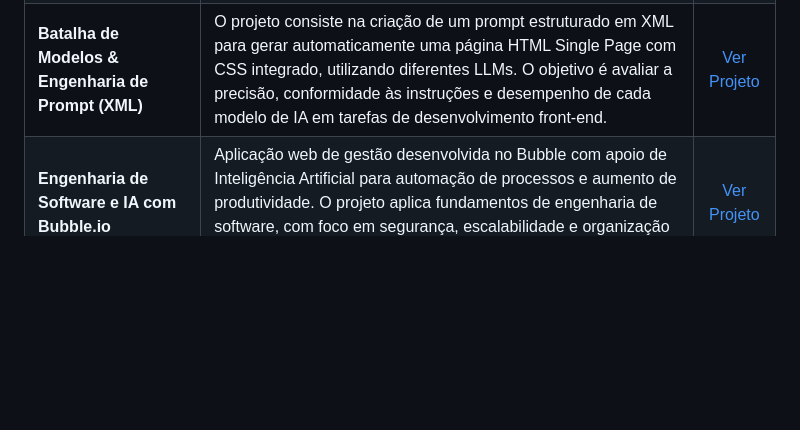
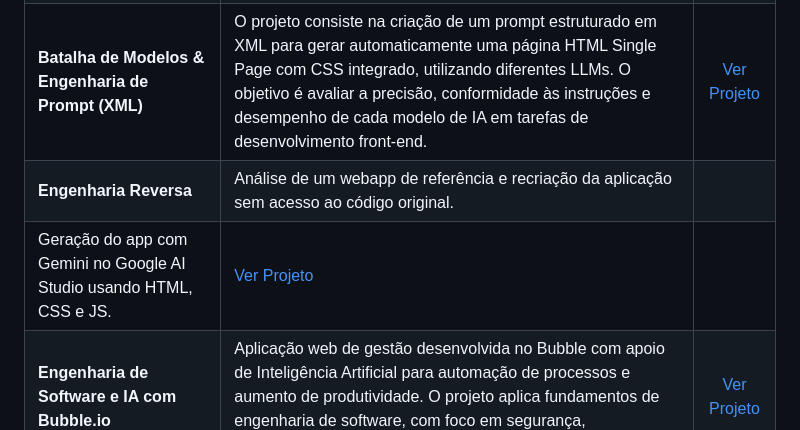
Before and after one commit to Heimirich-tech/portfolio-felipe-henrique-duranes-rodrigues, a Markdown page: README.md, the part around the change. Rendered like a GitHub page; blank space fills up the shorter version.

```diff
--- a/README.md
+++ b/README.md
@@ -47,6 +47,8 @@ Atualmente cursando o 1º período de Ciência da Computação na Universidade C
 | **A corrida do Prompt** | Desenvolvimento de prompts eficientes para LLMs, buscando gerar resultados específicos em texto ou imagem. O desafio consiste em atingir o melhor resultado em apenas 5 iterações, otimizando a comunicação com a IA. | [Ver Projeto](./projeto-a-corrida-do-prompt/) |
 | **Laboratório de Classificação Visual** | Treinamento de um modelo de classificação de imagens com dataset enviesado no Teachable Machine. Objetivo: identificar erros de classificação causados por viés nos dados. | [Ver Projeto](./projeto-laboratorio-de-classificação-visual/) |
 | **Batalha de Modelos & Engenharia de Prompt (XML)** | O projeto consiste na criação de um prompt estruturado em XML para gerar automaticamente uma página HTML Single Page com CSS integrado, utilizando diferentes LLMs. O objetivo é avaliar a precisão, conformidade às instruções e desempenho de cada modelo de IA em tarefas de desenvolvimento front-end. | [Ver Projeto](./projeto-batalha-de-modelos-e-engenharia-de-prompt/) |
+| **Engenharia Reversa** | Análise de um webapp de referência e recriação da aplicação sem acesso ao código original.
+Geração do app com Gemini no Google AI Studio usando HTML, CSS e JS. | [Ver Projeto](./projeto-engenharia-reversa/) |
 | **Engenharia de Software e IA com Bubble.io** | Aplicação web de gestão desenvolvida no Bubble com apoio de Inteligência Artificial para automação de processos e aumento de produtividade. O projeto aplica fundamentos de engenharia de software, com foco em segurança, escalabilidade e organização da arquitetura.. | [Ver Projeto](./projeto-engenharia-de-software-e-ia-com-bubble.io/) |
 
 
```
